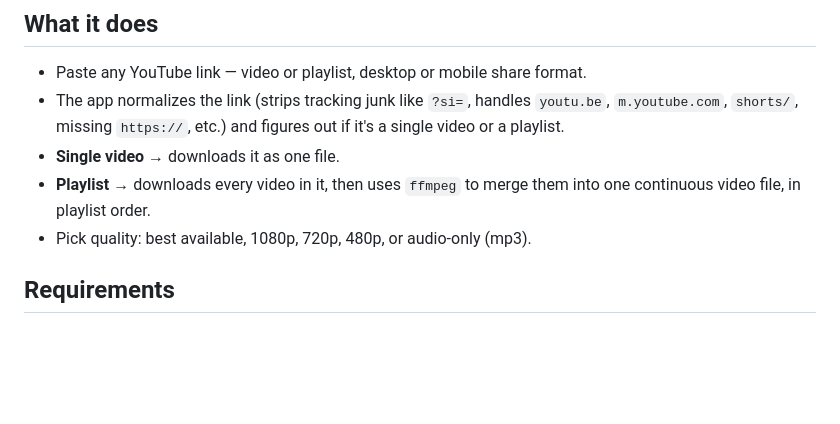
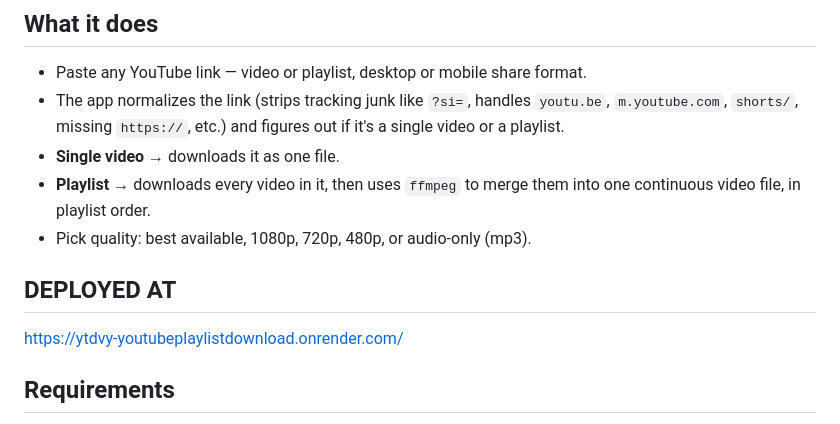
Before and after one commit to AdvayDhar/YTDVY-YoutubePlaylistDownload, a Markdown page: README.md, the part around the change. Drawn GitHub-style; blank space fills up the shorter version.

Commit message:
Add deployed URL to README
Added deployment URL for the project.

```diff
--- a/README.md
+++ b/README.md
@@ -19,6 +19,10 @@ That's on you to use responsibly.
 - **Playlist** → downloads every video in it, then uses `ffmpeg` to merge
   them into one continuous video file, in playlist order.
 - Pick quality: best available, 1080p, 720p, 480p, or audio-only (mp3).
+
+## DEPLOYED AT
+
+https://ytdvy-youtubeplaylistdownload.onrender.com/
 
 ## Requirements
 
```
